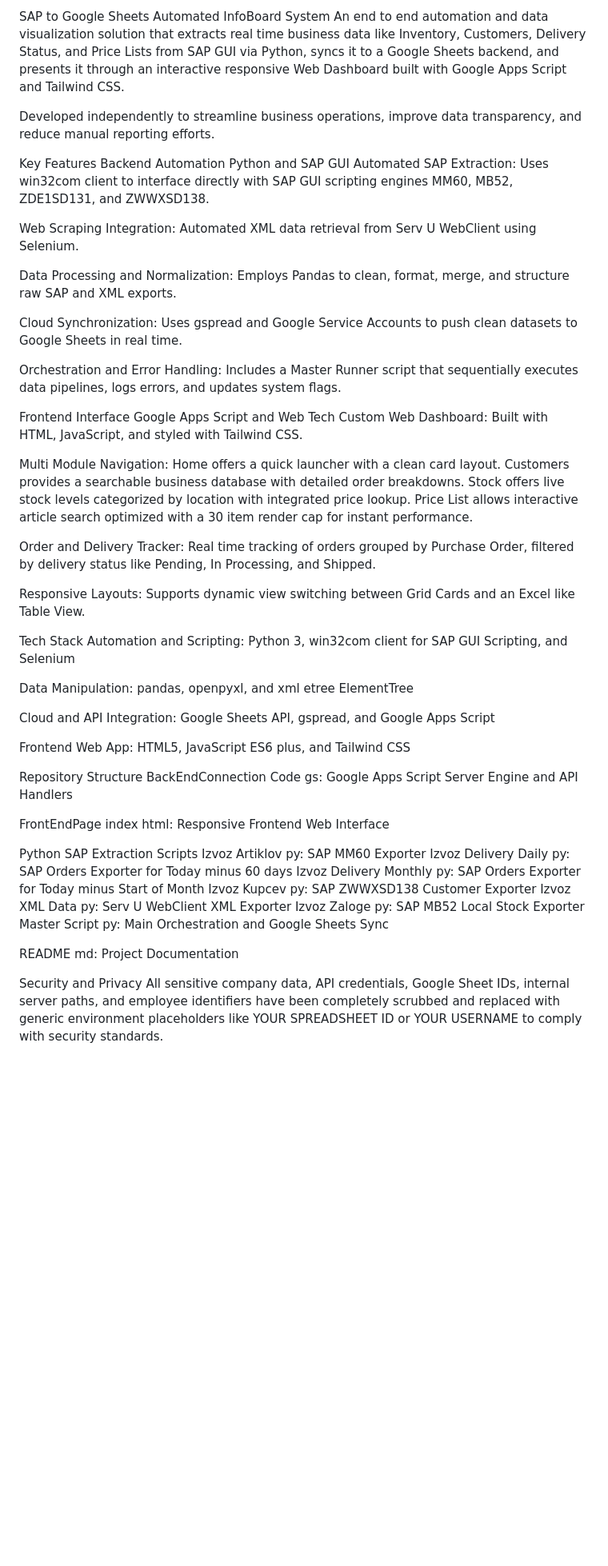
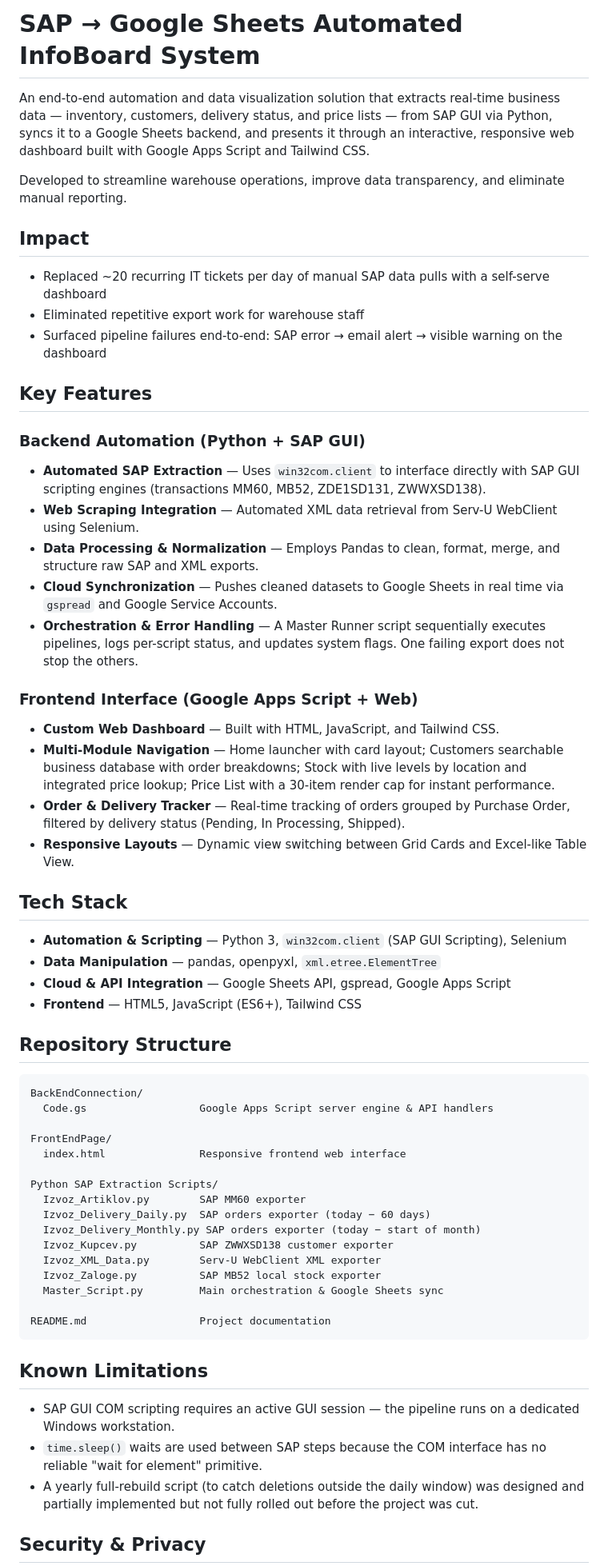
Before and after one commit to KMarkic02-dev/karcher-pipeline-system, a Markdown page: README.md, the part around one of its changes. Shown at 80% size. Rendered like a GitHub page; blank space fills up the shorter version.

````diff
--- a/README.md
+++ b/README.md
@@ -1,56 +1,65 @@
-SAP to Google Sheets Automated InfoBoard System
-An end to end automation and data visualization solution that extracts real time business data like Inventory, Customers, Delivery Status, and Price Lists from SAP GUI via Python, syncs it to a Google Sheets backend, and presents it through an interactive responsive Web Dashboard built with Google Apps Script and Tailwind CSS.
+# SAP → Google Sheets Automated InfoBoard System
 
-Developed independently to streamline business operations, improve data transparency, and reduce manual reporting efforts.
+An end-to-end automation and data visualization solution that extracts real-time business data — inventory, customers, delivery status, and price lists — from SAP GUI via Python, syncs it to a Google Sheets backend, and presents it through an interactive, responsive web dashboard built with Google Apps Script and Tailwind CSS.
 
-Key Features
-Backend Automation Python and SAP GUI
-Automated SAP Extraction: Uses win32com client to interface directly with SAP GUI scripting engines MM60, MB52, ZDE1SD131, and ZWWXSD138.
+Developed to streamline warehouse operations, improve data transparency, and eliminate manual reporting.
 
-Web Scraping Integration: Automated XML data retrieval from Serv U WebClient using Selenium.
+## Impact
 
-Data Processing and Normalization: Employs Pandas to clean, format, merge, and structure raw SAP and XML exports.
+- Replaced ~20 recurring IT tickets per day of manual SAP data pulls with a self-serve dashboard
+- Eliminated repetitive export work for warehouse staff
+- Surfaced pipeline failures end-to-end: SAP error → email alert → visible warning on the dashboard
 
-Cloud Synchronization: Uses gspread and Google Service Accounts to push clean datasets to Google Sheets in real time.
+## Key Features
 
-Orchestration and Error Handling: Includes a Master Runner script that sequentially executes data pipelines, logs errors, and updates system flags.
+### Backend Automation (Python + SAP GUI)
 
-Frontend Interface Google Apps Script and Web Tech
-Custom Web Dashboard: Built with HTML, JavaScript, and styled with Tailwind CSS.
+- **Automated SAP Extraction** — Uses `win32com.client` to interface directly with SAP GUI scripting engines (transactions MM60, MB52, ZDE1SD131, ZWWXSD138).
+- **Web Scraping Integration** — Automated XML data retrieval from Serv-U WebClient using Selenium.
+- **Data Processing & Normalization** — Employs Pandas to clean, format, merge, and structure raw SAP and XML exports.
+- **Cloud Synchronization** — Pushes cleaned datasets to Google Sheets in real time via `gspread` and Google Service Accounts.
+- **Orchestration & Error Handling** — A Master Runner script sequentially executes pipelines, logs per-script status, and updates system flags. One failing export does not stop the others.
 
-Multi Module Navigation: Home offers a quick launcher with a clean card layout. Customers provides a searchable business database with detailed order breakdowns. Stock offers live stock levels categorized by location with integrated price lookup. Price List allows interactive article search optimized with a 30 item render cap for instant performance.
+### Frontend Interface (Google Apps Script + Web)
 
-Order and Delivery Tracker: Real time tracking of orders grouped by Purchase Order, filtered by delivery status like Pending, In Processing, and Shipped.
+- **Custom Web Dashboard** — Built with HTML, JavaScript, and Tailwind CSS.
+- **Multi-Module Navigation** — Home launcher with card layout; Customers searchable business database with order breakdowns; Stock with live levels by location and integrated price lookup; Price List with a 30-item render cap for instant performance.
+- **Order & Delivery Tracker** — Real-time tracking of orders grouped by Purchase Order, filtered by delivery status (Pending, In Processing, Shipped).
+- **Responsive Layouts** — Dynamic view switching between Grid Cards and Excel-like Table View.
 
-Responsive Layouts: Supports dynamic view switching between Grid Cards and an Excel like Table View.
+## Tech Stack
 
-Tech Stack
-Automation and Scripting: Python 3, win32com client for SAP GUI Scripting, and Selenium
+- **Automation & Scripting** — Python 3, `win32com.client` (SAP GUI Scripting), Selenium
+- **Data Manipulation** — pandas, openpyxl, `xml.etree.ElementTree`
+- **Cloud & API Integration** — Google Sheets API, gspread, Google Apps Script
+- **Frontend** — HTML5, JavaScript (ES6+), Tailwind CSS
 
-Data Manipulation: pandas, openpyxl, and xml etree ElementTree
+## Repository Structure
 
-Cloud and API Integration: Google Sheets API, gspread, and Google Apps Script
+```
+BackEndConnection/
+  Code.gs                  Google Apps Script server engine & API handlers
 
-Frontend Web App: HTML5, JavaScript ES6 plus, and Tailwind CSS
+FrontEndPage/
+  index.html               Responsive frontend web interface
 
-Repository Structure
-BackEndConnection
-Code gs: Google Apps Script Server Engine and API Handlers
+Python SAP Extraction Scripts/
+  Izvoz_Artiklov.py        SAP MM60 exporter
+  Izvoz_Delivery_Daily.py  SAP orders exporter (today − 60 days)
+  Izvoz_Delivery_Monthly.py SAP orders exporter (today − start of month)
+  Izvoz_Kupcev.py          SAP ZWWXSD138 customer exporter
+  Izvoz_XML_Data.py        Serv-U WebClient XML exporter
+  Izvoz_Zaloge.py          SAP MB52 local stock exporter
+  Master_Script.py         Main orchestration & Google Sheets sync
 
-FrontEndPage
-index html: Responsive Frontend Web Interface
+README.md                  Project documentation
+```
 
-Python SAP Extraction Scripts
-Izvoz Artiklov py: SAP MM60 Exporter
-Izvoz Delivery Daily py: SAP Orders Exporter for Today minus 60 days
-Izvoz Delivery Monthly py: SAP Orders Exporter for Today minus Start of Month
-Izvoz Kupcev py: SAP ZWWXSD138 Customer Exporter
-Izvoz XML Data py: Serv U WebClient XML Exporter
-Izvoz Zaloge py: SAP MB52 Local Stock Exporter
-Master Script py: Main Orchestration and Google Sheets Sync
+## Known Limitations
 
-README md: Project Documentation
+- SAP GUI COM scripting requires an active GUI session — the pipeline runs on a dedicated Windows workstation.
+- `time.sleep()` waits are used between SAP steps because the COM interface has no reliable "wait for element" primitive.
+- A yearly full-rebuild script (to catch deletions outside the daily window) was designed and partially implemented but not fully rolled out before the project was cut.
 
-Security and Privacy
-All sensitive company data, API credentials, Google Sheet IDs, internal server paths, and employee identifiers have been completely scrubbed and replaced with generic environment placeholders like YOUR SPREADSHEET ID or YOUR USERNAME to comply with security standards.
+## Security & Privacy
 
````
Also changed, not shown: other parts of README.md (+9 -2 lines).
